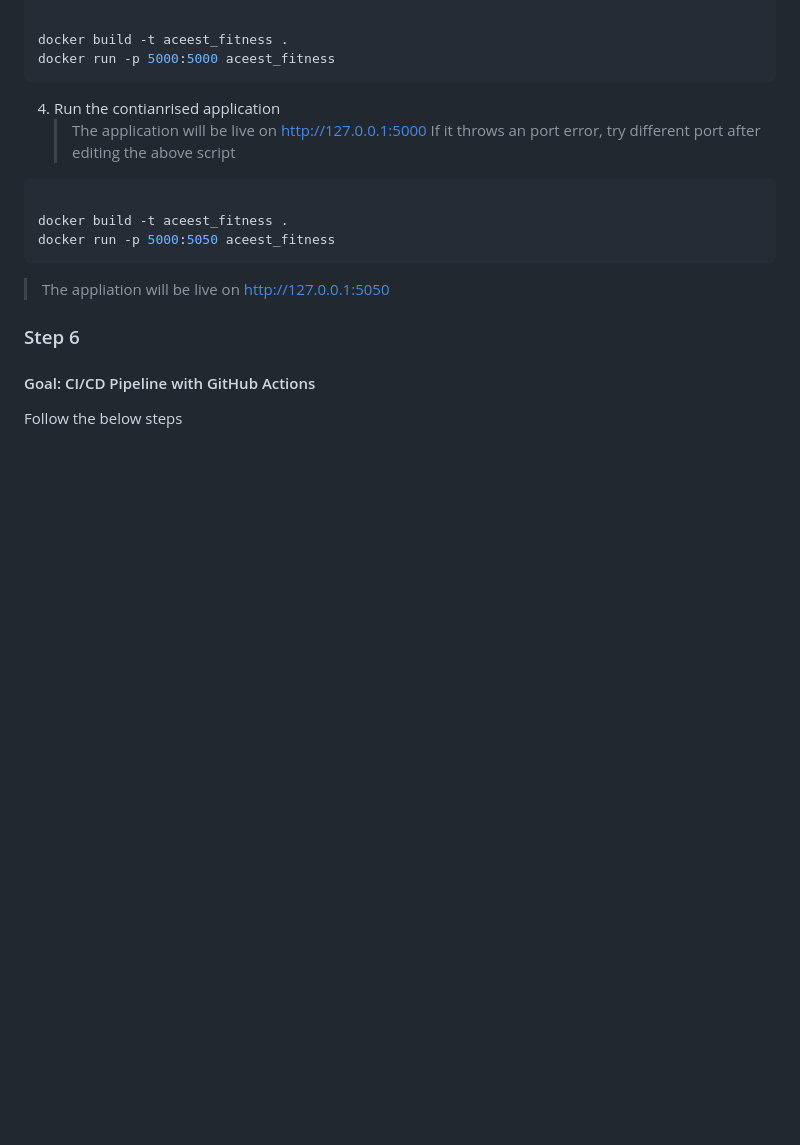
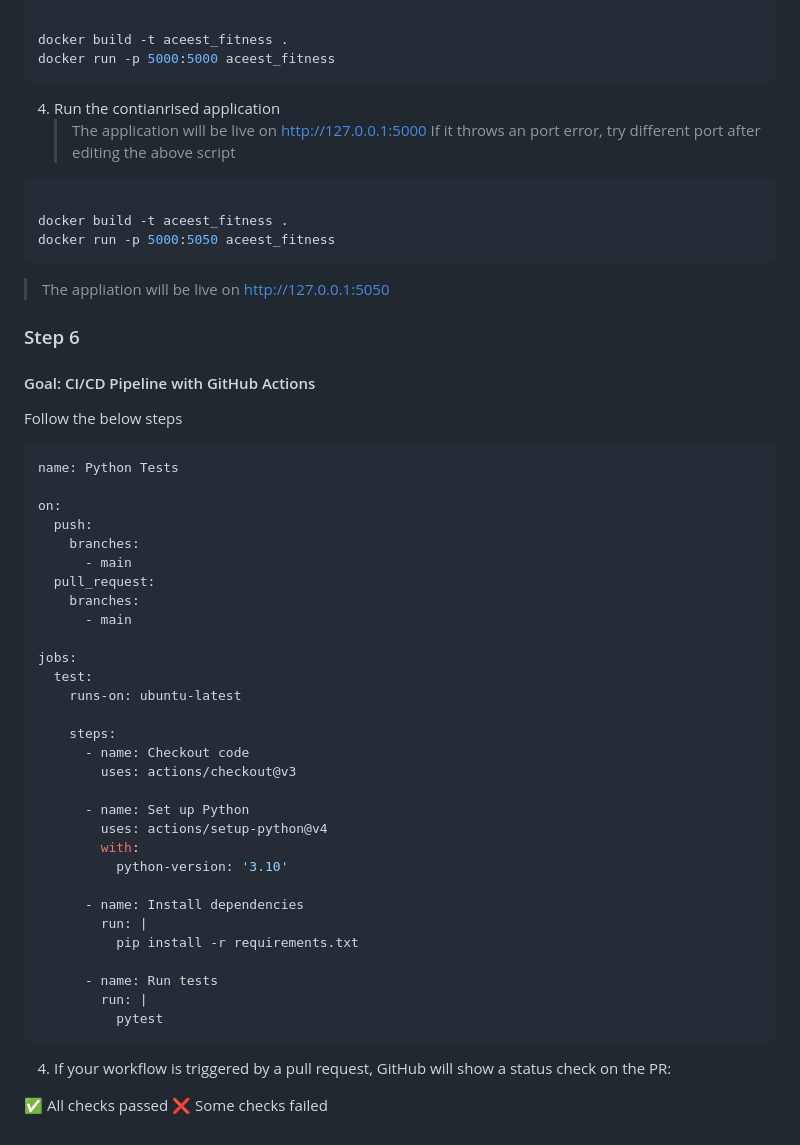
Before and after one commit to Harshad141/Fitapp, a Markdown page: README.md, the part around the change. GitHub-like rendering; blank space fills up the shorter version.

````diff
--- a/README.md
+++ b/README.md
@@ -194,3 +194,39 @@ docker run -p 5000:5050 aceest_fitness
 #### Goal: CI/CD Pipeline with GitHub Actions
 
 Follow the below steps
+```python
+name: Python Tests
+
+on:
+  push:
+    branches:
+      - main
+  pull_request:
+    branches:
+      - main
+
+jobs:
+  test:
+    runs-on: ubuntu-latest
+
+    steps:
+      - name: Checkout code
+        uses: actions/checkout@v3
+
+      - name: Set up Python
+        uses: actions/setup-python@v4
+        with:
+          python-version: '3.10'
+
+      - name: Install dependencies
+        run: |
+          pip install -r requirements.txt
+
+      - name: Run tests
+        run: |
+          pytest
+```
+4. If your workflow is triggered by a pull request, GitHub will show a status check on the PR:
+
+✅ All checks passed
+❌ Some checks failed
````
